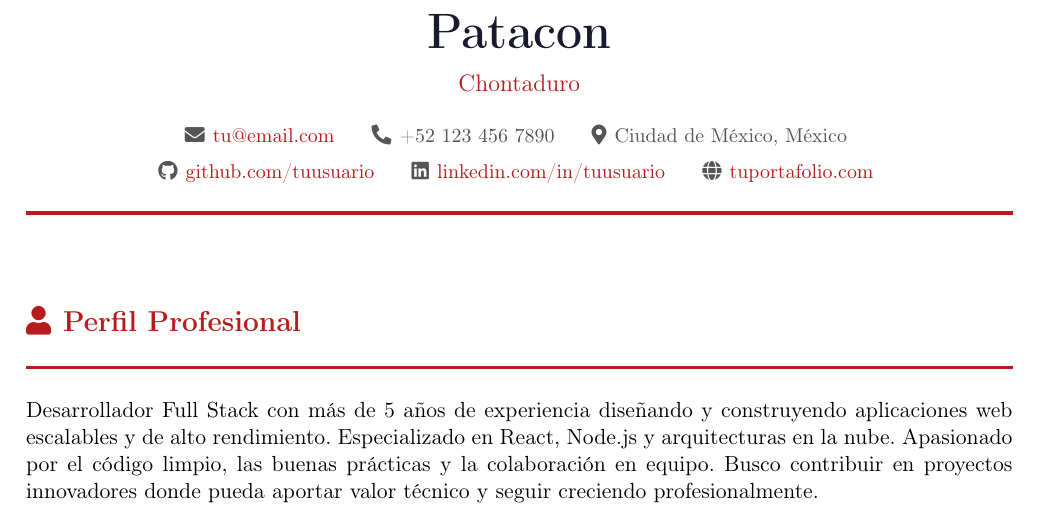
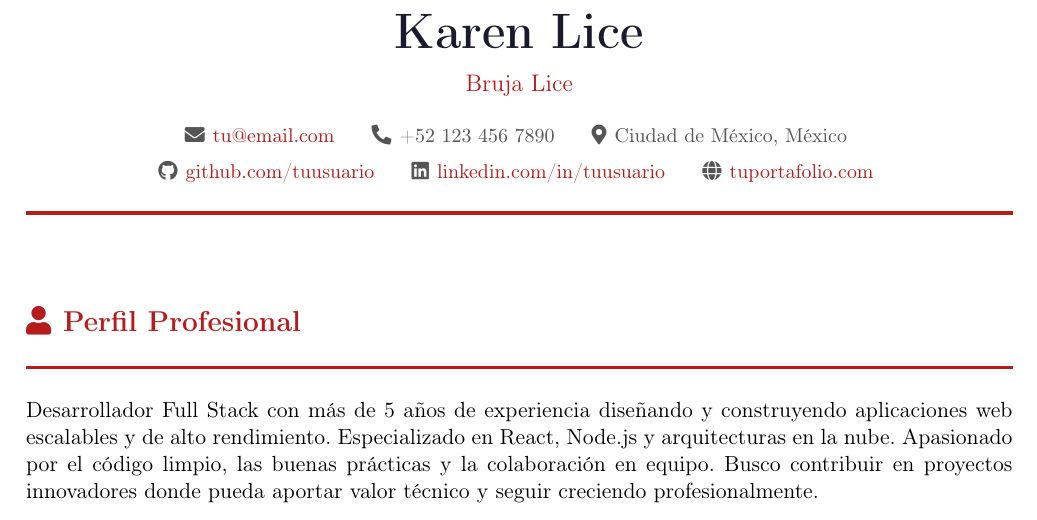
Before and after one commit to pirple123-ctrl/mi-cv, a LaTeX CV (cv.tex): part of page 1 of 2, cut at the place of the change. Compiled offline with pdfLaTeX.

Commit message:
Update cv.tex

```diff
--- a/cv.tex
+++ b/cv.tex
@@ -87,8 +87,8 @@
 % ║  ENCABEZADO                                           ║
 % ╚════════════════════════════════════════════════════════╝
 \begin{center}
-  {\Huge\bfseries\color{darktext} Patacon}\\[8pt]
-  {\large\color{accent} Chontaduro}\\[12pt]
+  {\Huge\bfseries\color{darktext} Karen Lice}\\[8pt]
+  {\large\color{accent} Bruja Lice}\\[12pt]
   {\small\color{graytext}
     \faEnvelope\hspace{4pt}\href{mailto:tu@email.com}{tu@email.com}
     \hspace{12pt}
```
